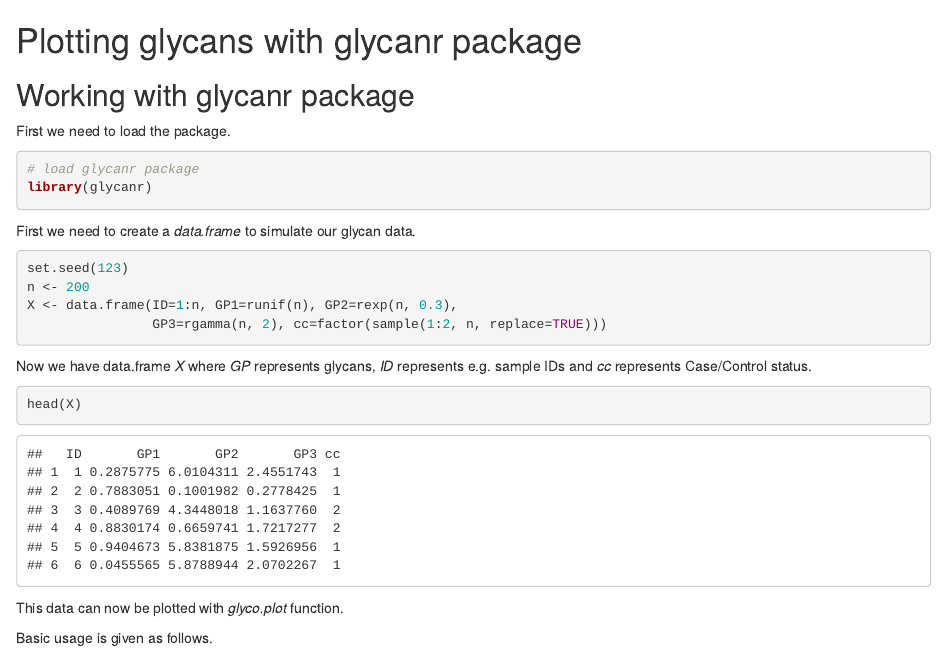
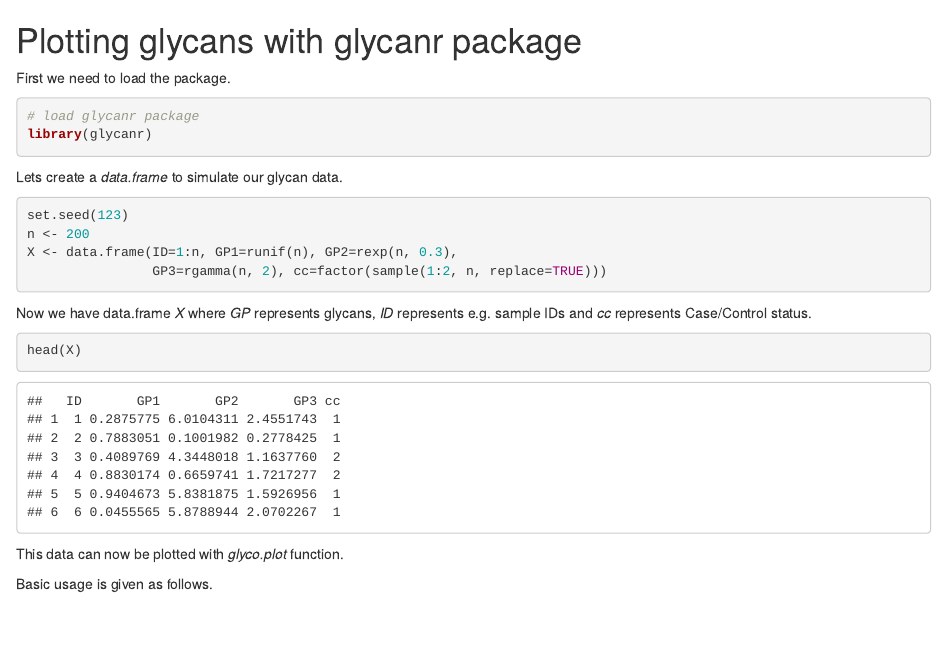
Before and after one commit to iugrina/glycanr, an R Markdown document (vignettes/plots.Rmd): the page in a window 1100 px wide, from its top. Rendered offline with R 4.5, knitr and Pandoc, with nearby package versions.

Commit message:
update of plots vignette

````diff
--- a/vignettes/plots.Rmd
+++ b/vignettes/plots.Rmd
@@ -5,7 +5,6 @@
 
 # Plotting glycans with glycanr package
 
-## Working with glycanr package
 
 First we need to load the package.
 
@@ -14,7 +13,7 @@ First we need to load the package.
 library(glycanr)
 ```
 
-First we need to create a *data.frame* to simulate our glycan data.
+Lets create a *data.frame* to simulate our glycan data.
 
 ```{r}
 set.seed(123)
````
Also changed, not shown: vignettes/plots.Rmd (4 more changed lines).
